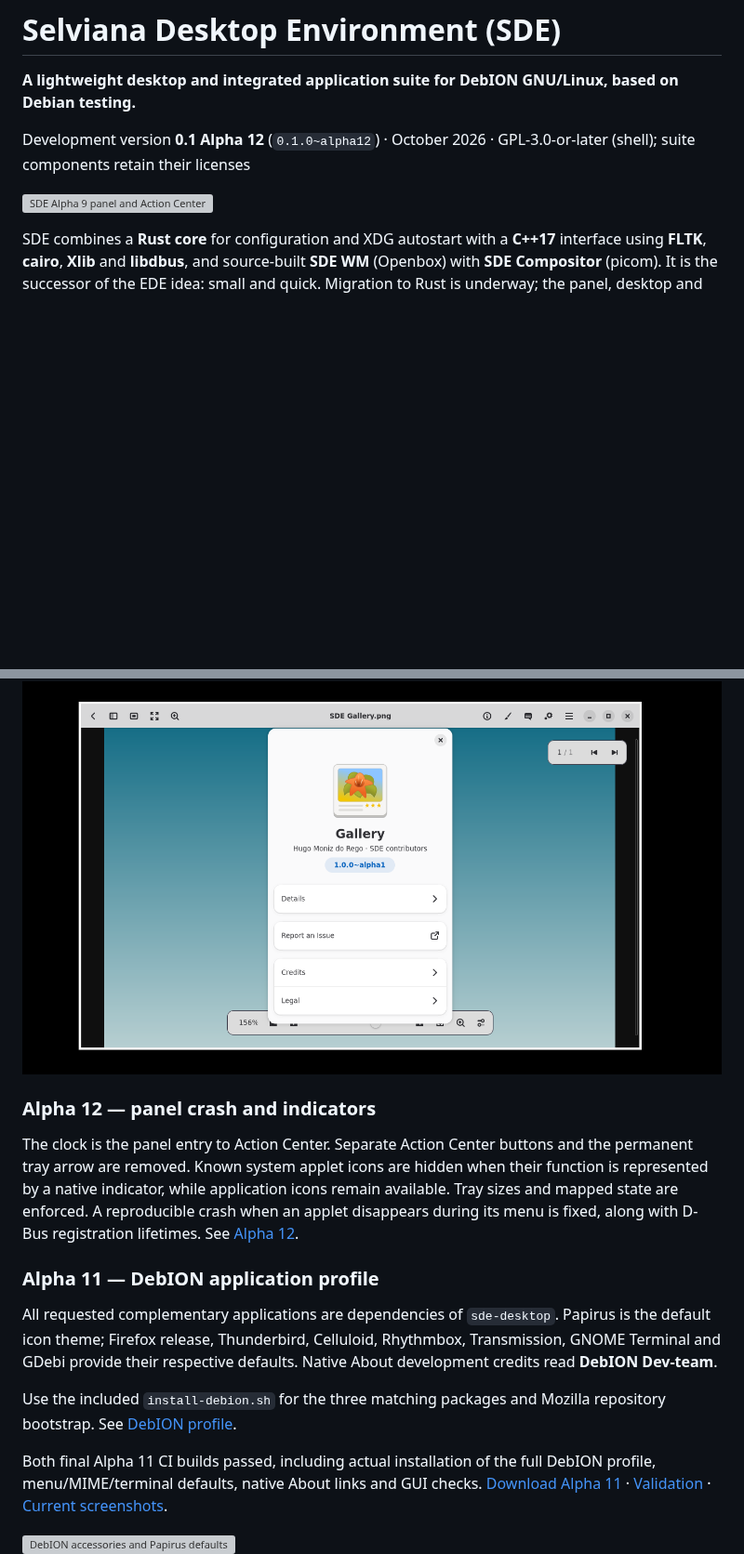
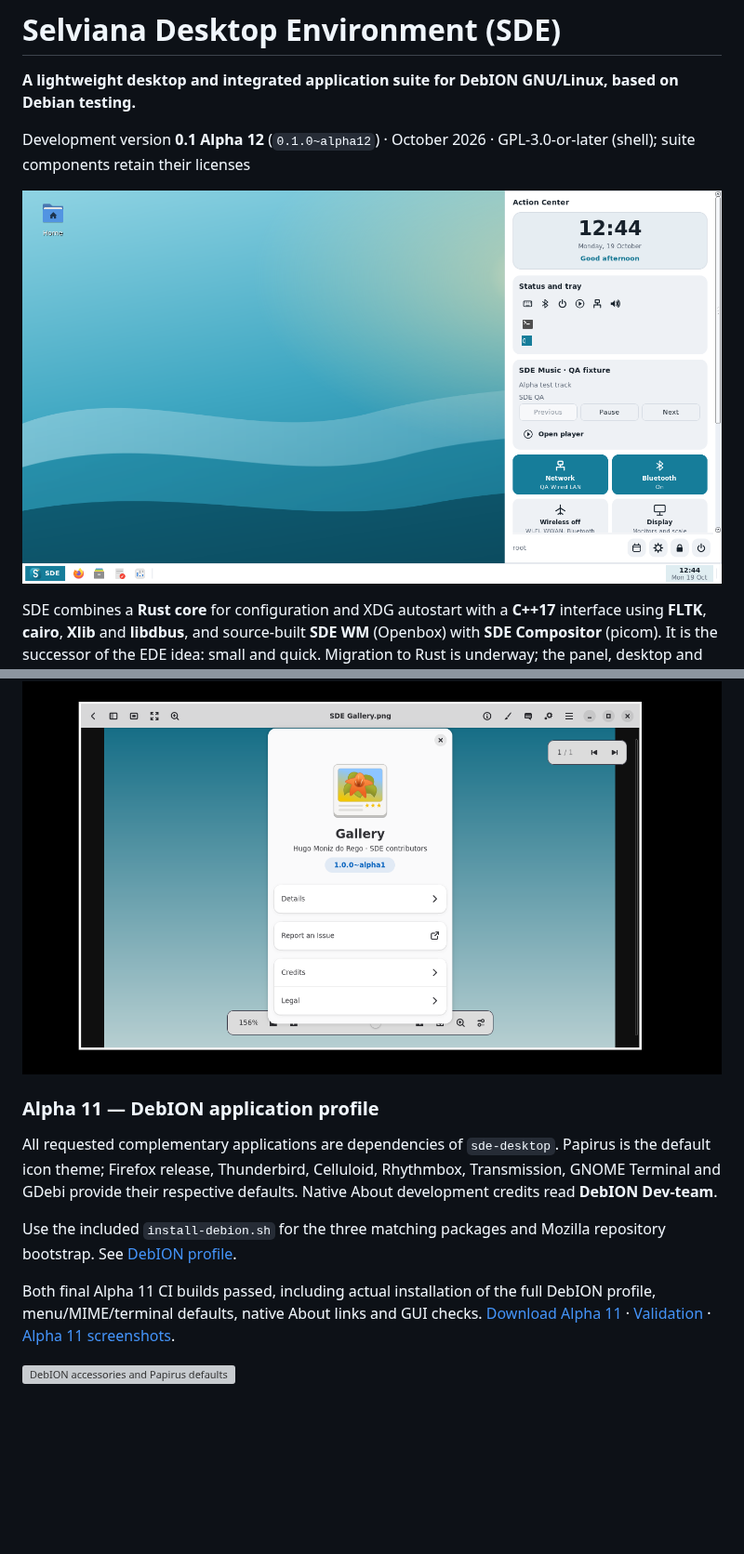
Before and after one commit to hugomonizdorego/SDE-Desktop, a Markdown page: README.md, 2 parts joined by grey strips. Shown at 93% size. GitHub-like rendering; pictures changed too: docs/screenshots/alpha12/02-action-center.png (added); blank space fills up the shorter version; grey boxes are pictures that could not be loaded.

```diff
--- a/README.md
+++ b/README.md
@@ -4,7 +4,7 @@
 
 Development version **0.1 Alpha 12** (`0.1.0~alpha12`) · October 2026 · GPL-3.0-or-later (shell); suite components retain their licenses
 
-![SDE Alpha 9 panel and Action Center](docs/screenshots/alpha9/02-action-center.png)
+![SDE Alpha 12 panel and Action Center](docs/screenshots/alpha12/02-action-center.png)
 
 SDE combines a **Rust core** for configuration and XDG autostart with a **C++17**
 interface using **FLTK**, **cairo**, **Xlib** and **libdbus**, and source-built **SDE WM** (Openbox) with **SDE Compositor** (picom). It is the successor of the EDE idea: small and quick. Migration
@@ -241,15 +241,6 @@ is not required. This remains a development alpha for DebION / Debian testing.
 
 ![Gallery native About](docs/screenshots/alpha10/03-gallery-about.png)
 
-### Alpha 12 — panel crash and indicators
-
-The clock is the panel entry to Action Center. Separate Action Center buttons
-and the permanent tray arrow are removed. Known system applet icons are hidden
-when their function is represented by a native indicator, while application
-icons remain available. Tray sizes and mapped state are enforced. A reproducible
-crash when an applet disappears during its menu is fixed, along with D-Bus
-registration lifetimes. See [Alpha 12](docs/ALPHA12.md).
-
 ### Alpha 11 — DebION application profile
 
 All requested complementary applications are dependencies of `sde-desktop`.
@@ -264,7 +255,7 @@ Both final Alpha 11 CI builds passed, including actual installation of the full
 DebION profile, menu/MIME/terminal defaults, native About links and GUI checks.
 [Download Alpha 11](https://github.com/hugomonizdorego/SDE-Desktop/actions/runs/39224810528/artifacts/12174101625)
 · [Validation](docs/ALPHA11.md#verified-build--19-october-2026)
-· [Current screenshots](docs/screenshots/alpha11/README.md).
+· [Alpha 11 screenshots](docs/screenshots/alpha11/README.md).
 
 ![DebION accessories and Papirus defaults](docs/screenshots/alpha11/01-accessories.png)
 ![Gallery development credits](docs/screenshots/alpha11/02-gallery-about.png)
```
Also changed, not shown: other parts of README.md (+21 -1 lines), docs/ALPHA12.md (+65 -4 lines), docs/screenshots/alpha12/01-panel.png (added), docs/screenshots/alpha12/03-action-center-150.png (added), docs/screenshots/alpha12/04-provider-disconnect.png (added), 1 other file.
